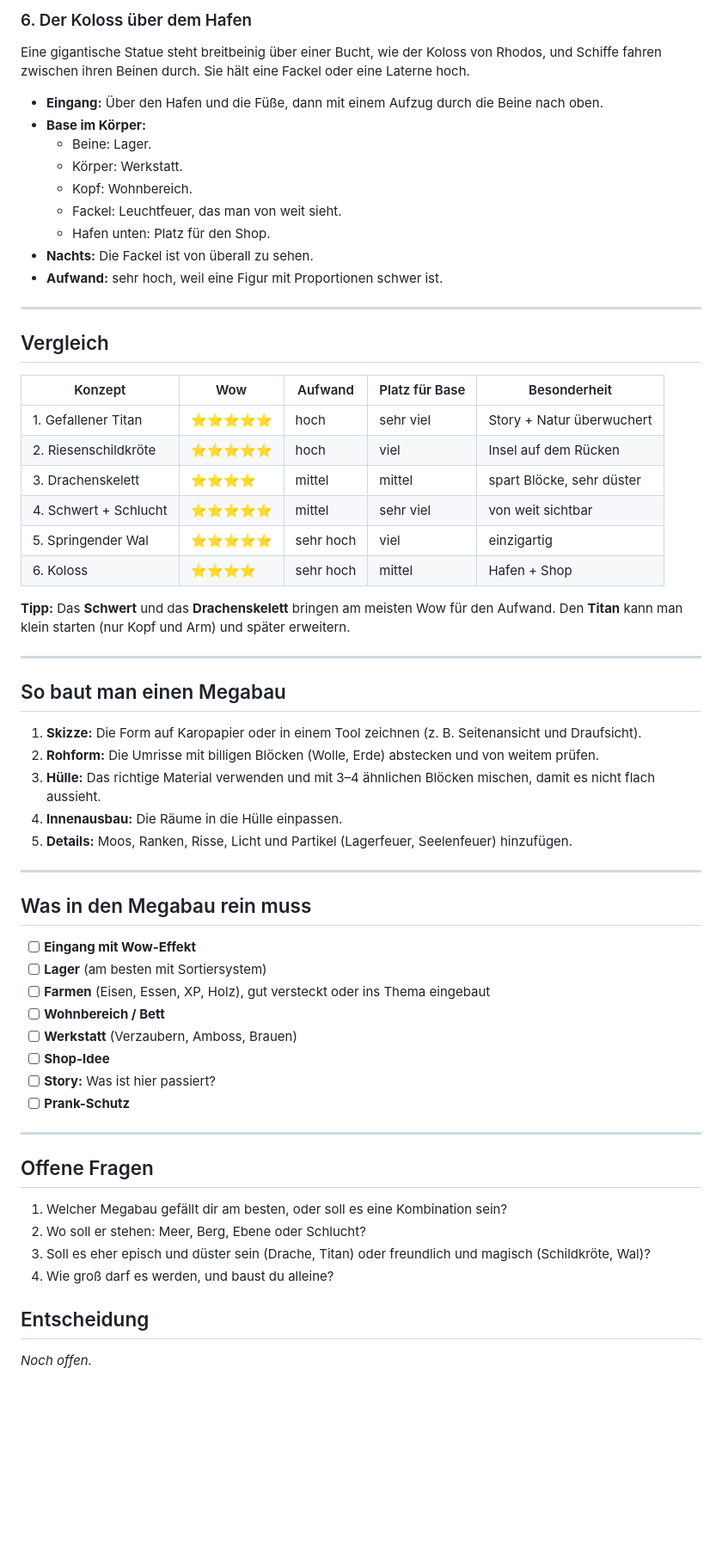
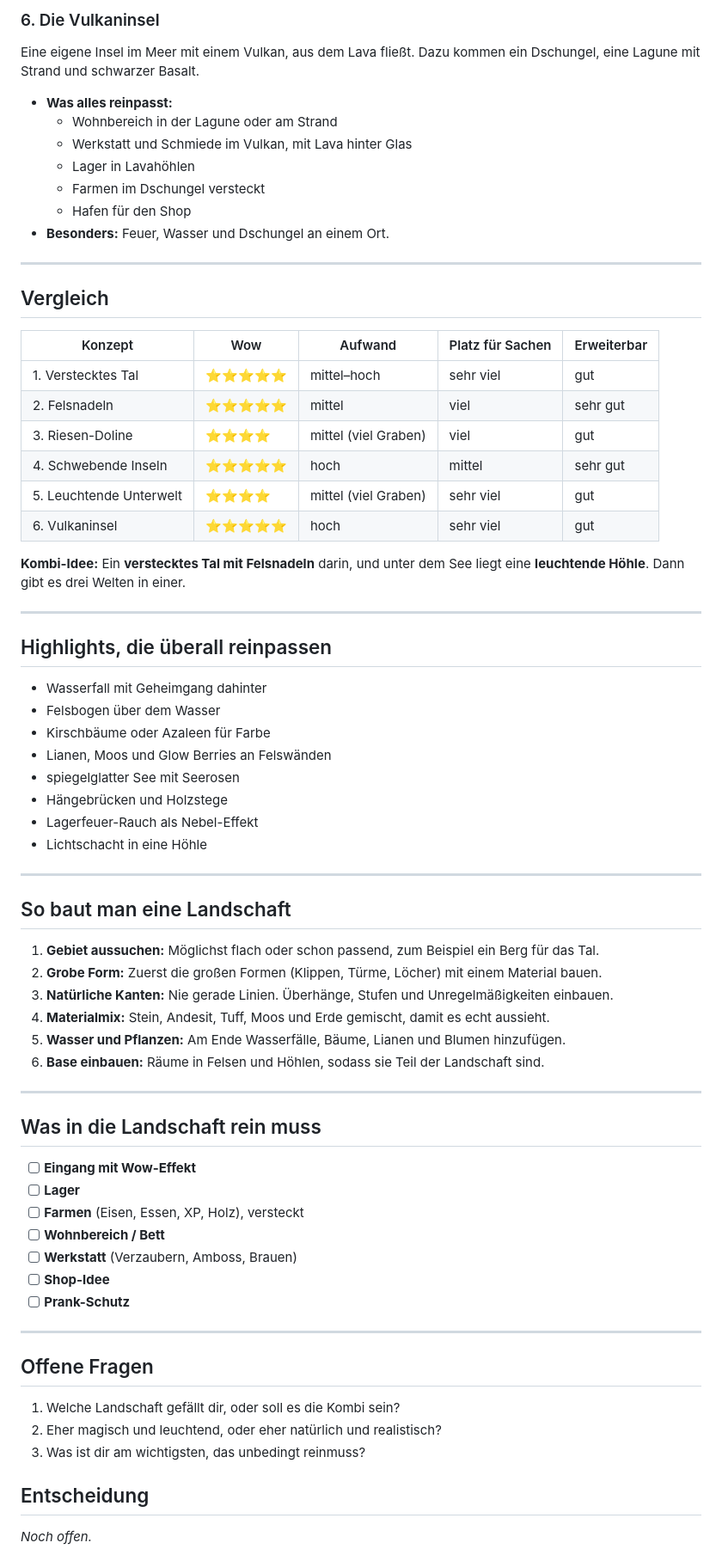
Before and after one commit to mpcone1000/Handy-Claude.Projekte, a Markdown page: 01-craftattack14-base/README.md, the part around one of its changes. Shown at 86% size. Rendered like a GitHub page; blank space fills up the shorter version.

```diff
--- a/01-craftattack14-base/README.md
+++ b/01-craftattack14-base/README.md
@@ -63,62 +57,72 @@ Ein riesiger Wal ist mitten im Sprung aus dem Meer eingefroren. Die Hälfte ragt
 
-### 6. Der Koloss über dem Hafen
-Eine gigantische Statue steht breitbeinig über einer Bucht, wie der Koloss von Rhodos, und Schiffe fahren zwischen ihren Beinen durch. Sie hält eine Fackel oder eine Laterne hoch.
-- **Eingang:** Über den Hafen und die Füße, dann mit einem Aufzug durch die Beine nach oben.
-- **Base im Körper:**
-  - Beine: Lager.
-  - Körper: Werkstatt.
-  - Kopf: Wohnbereich.
-  - Fackel: Leuchtfeuer, das man von weit sieht.
-  - Hafen unten: Platz für den Shop.
-- **Nachts:** Die Fackel ist von überall zu sehen.
-- **Aufwand:** sehr hoch, weil eine Figur mit Proportionen schwer ist.
+### 6. Die Vulkaninsel
+Eine eigene Insel im Meer mit einem Vulkan, aus dem Lava fließt. Dazu kommen ein Dschungel, eine Lagune mit Strand und schwarzer Basalt.
+- **Was alles reinpasst:**
+  - Wohnbereich in der Lagune oder am Strand
+  - Werkstatt und Schmiede im Vulkan, mit Lava hinter Glas
+  - Lager in Lavahöhlen
+  - Farmen im Dschungel versteckt
+  - Hafen für den Shop
+- **Besonders:** Feuer, Wasser und Dschungel an einem Ort.
 
 ---
 
 ## Vergleich
 
-| Konzept | Wow | Aufwand | Platz für Base | Besonderheit |
-|---------|-----|---------|----------------|--------------|
-| 1. Gefallener Titan | ⭐⭐⭐⭐⭐ | hoch | sehr viel | Story + Natur überwuchert |
-| 2. Riesenschildkröte | ⭐⭐⭐⭐⭐ | hoch | viel | Insel auf dem Rücken |
-| 3. Drachenskelett | ⭐⭐⭐⭐ | mittel | mittel | spart Blöcke, sehr düster |
-| 4. Schwert + Schlucht | ⭐⭐⭐⭐⭐ | mittel | sehr viel | von weit sichtbar |
-| 5. Springender Wal | ⭐⭐⭐⭐⭐ | sehr hoch | viel | einzigartig |
-| 6. Koloss | ⭐⭐⭐⭐ | sehr hoch | mittel | Hafen + Shop |
+| Konzept | Wow | Aufwand | Platz für Sachen | Erweiterbar |
+|---------|-----|---------|------------------|-------------|
+| 1. Verstecktes Tal | ⭐⭐⭐⭐⭐ | mittel–hoch | sehr viel | gut |
+| 2. Felsnadeln | ⭐⭐⭐⭐⭐ | mittel | viel | sehr gut |
+| 3. Riesen-Doline | ⭐⭐⭐⭐ | mittel (viel Graben) | viel | gut |
+| 4. Schwebende Inseln | ⭐⭐⭐⭐⭐ | hoch | mittel | sehr gut |
+| 5. Leuchtende Unterwelt | ⭐⭐⭐⭐ | mittel (viel Graben) | sehr viel | gut |
+| 6. Vulkaninsel | ⭐⭐⭐⭐⭐ | hoch | sehr viel | gut |
 
-**Tipp:** Das **Schwert** und das **Drachenskelett** bringen am meisten Wow für den Aufwand. Den **Titan** kann man klein starten (nur Kopf und Arm) und später erweitern.
+**Kombi-Idee:** Ein **verstecktes Tal mit Felsnadeln** darin, und unter dem See liegt eine **leuchtende Höhle**. Dann gibt es drei Welten in einer.
 
 ---
 
-## So baut man einen Megabau
+## Highlights, die überall reinpassen
 
-1. **Skizze:** Die Form auf Karopapier oder in einem Tool zeichnen (z. B. Seitenansicht und Draufsicht).
-2. **Rohform:** Die Umrisse mit billigen Blöcken (Wolle, Erde) abstecken und von weitem prüfen.
-3. **Hülle:** Das richtige Material verwenden und mit 3–4 ähnlichen Blöcken mischen, damit es nicht flach aussieht.
-4. **Innenausbau:** Die Räume in die Hülle einpassen.
-5. **Details:** Moos, Ranken, Risse, Licht und Partikel (Lagerfeuer, Seelenfeuer) hinzufügen.
+- Wasserfall mit Geheimgang dahinter
+- Felsbogen über dem Wasser
+- Kirschbäume oder Azaleen für Farbe
+- Lianen, Moos und Glow Berries an Felswänden
+- spiegelglatter See mit Seerosen
+- Hängebrücken und Holzstege
+- Lagerfeuer-Rauch als Nebel-Effekt
+- Lichtschacht in eine Höhle
 
 ---
 
-## Was in den Megabau rein muss
+## So baut man eine Landschaft
+
+1. **Gebiet aussuchen:** Möglichst flach oder schon passend, zum Beispiel ein Berg für das Tal.
+2. **Grobe Form:** Zuerst die großen Formen (Klippen, Türme, Löcher) mit einem Material bauen.
+3. **Natürliche Kanten:** Nie gerade Linien. Überhänge, Stufen und Unregelmäßigkeiten einbauen.
+4. **Materialmix:** Stein, Andesit, Tuff, Moos und Erde gemischt, damit es echt aussieht.
+5. **Wasser und Pflanzen:** Am Ende Wasserfälle, Bäume, Lianen und Blumen hinzufügen.
+6. **Base einbauen:** Räume in Felsen und Höhlen, sodass sie Teil der Landschaft sind.
+
+---
+
+## Was in die Landschaft rein muss
 
 - [ ] **Eingang mit Wow-Effekt**
-- [ ] **Lager** (am besten mit Sortiersystem)
-- [ ] **Farmen** (Eisen, Essen, XP, Holz), gut versteckt oder ins Thema eingebaut
+- [ ] **Lager**
+- [ ] **Farmen** (Eisen, Essen, XP, Holz), versteckt
 - [ ] **Wohnbereich / Bett**
 - [ ] **Werkstatt** (Verzaubern, Amboss, Brauen)
 - [ ] **Shop-Idee**
-- [ ] **Story:** Was ist hier passiert?
 - [ ] **Prank-Schutz**
 
 ---
 
 ## Offene Fragen
 
-1. Welcher Megabau gefällt dir am besten, oder soll es eine Kombination sein?
-2. Wo soll er stehen: Meer, Berg, Ebene oder Schlucht?
-3. Soll es eher episch und düster sein (Drache, Titan) oder freundlich und magisch (Schildkröte, Wal)?
-4. Wie groß darf es werden, und baust du alleine?
+1. Welche Landschaft gefällt dir, oder soll es die Kombi sein?
+2. Eher magisch und leuchtend, oder eher natürlich und realistisch?
+3. Was ist dir am wichtigsten, das unbedingt reinmuss?
 
 ## Entscheidung
 
```
Also changed, not shown: other parts of 01-craftattack14-base/README.md (+46 -52 lines).
